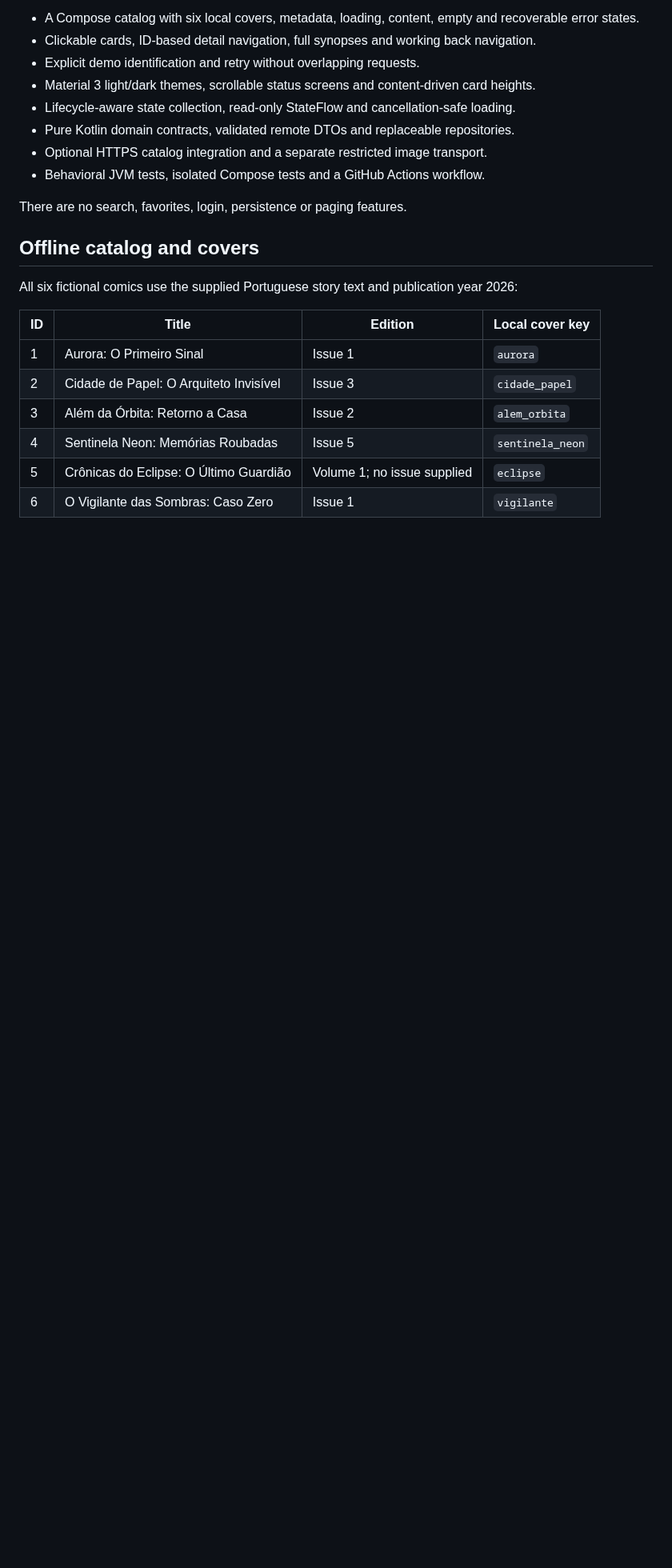
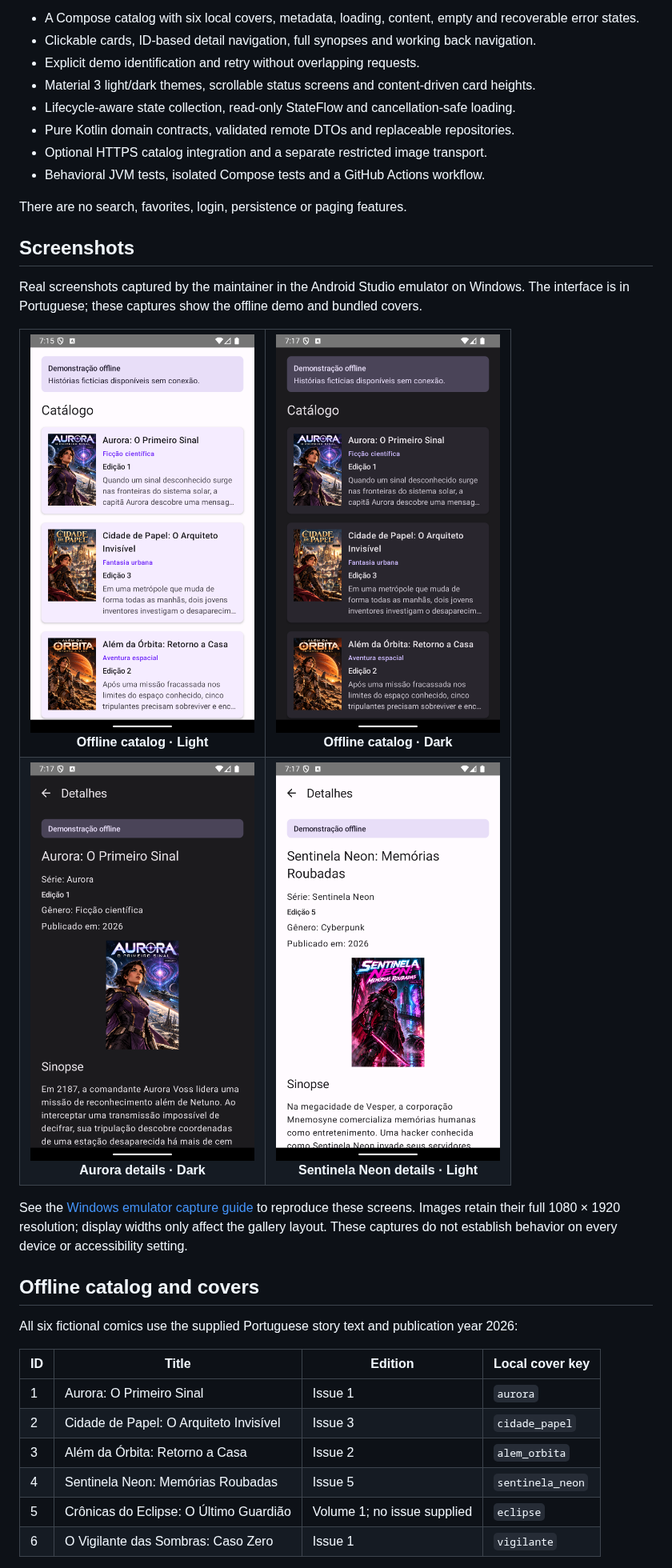
Before and after one commit to jSantini/comics_sample, a Markdown page: README.md, the part around one of its changes. Shown at 80% size. Drawn GitHub-style; pictures changed too: docs/screenshots/details-aurora.png, docs/screenshots/details-sentinela.png; blank space fills up the shorter version.

```diff
--- a/README.md
+++ b/README.md
@@ -20,6 +20,26 @@ story fixtures are fictional Portuguese text; the interface is in Portuguese; th
 - Behavioral JVM tests, isolated Compose tests and a GitHub Actions workflow.
 
 There are no search, favorites, login, persistence or paging features.
+
+## Screenshots
+
+Real screenshots captured by the maintainer in the Android Studio emulator on Windows.
+The interface is in Portuguese; these captures show the offline demo and bundled covers.
+
+<table>
+  <tr>
+    <td align="center"><img src="docs/screenshots/catalog-light.png" width="280" alt="Light theme offline catalog showing Aurora, Cidade de Papel and Além da Órbita"><br><b>Offline catalog · Light</b></td>
+    <td align="center"><img src="docs/screenshots/catalog-dark.png" width="280" alt="Dark theme offline catalog showing the same three comics"><br><b>Offline catalog · Dark</b></td>
+  </tr>
+  <tr>
+    <td align="center"><img src="docs/screenshots/details-aurora.png" width="280" alt="Aurora detail screen in dark theme with metadata, cover and beginning of the synopsis"><br><b>Aurora details · Dark</b></td>
+    <td align="center"><img src="docs/screenshots/details-sentinela.png" width="280" alt="Sentinela Neon detail screen in light theme showing Memórias Roubadas and Edição 5"><br><b>Sentinela Neon details · Light</b></td>
+  </tr>
+</table>
+
+See the [Windows emulator capture guide](docs/screenshots/README.md) to reproduce these
+screens. Images retain their full 1080 × 1920 resolution; display widths only affect the
+gallery layout. These captures do not establish behavior on every device or accessibility setting.
 
 ## Offline catalog and covers
 
```
Also changed, not shown: other parts of README.md (+4 -7 lines), docs/screenshots/README.md (added, +122 -0 lines).
